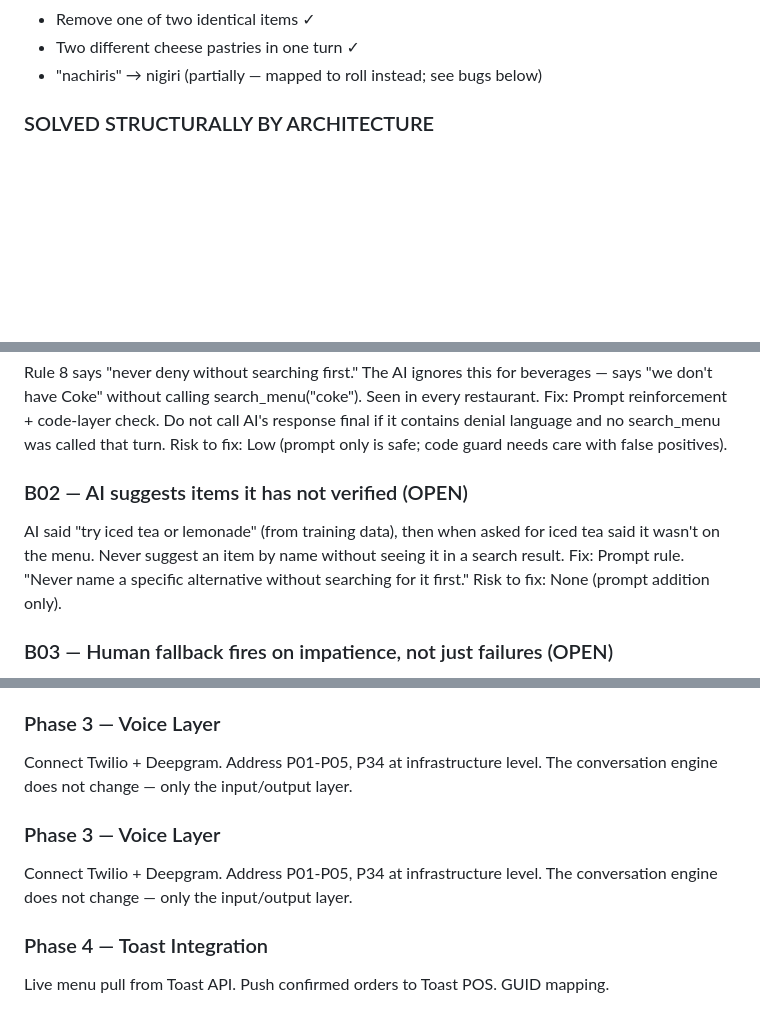
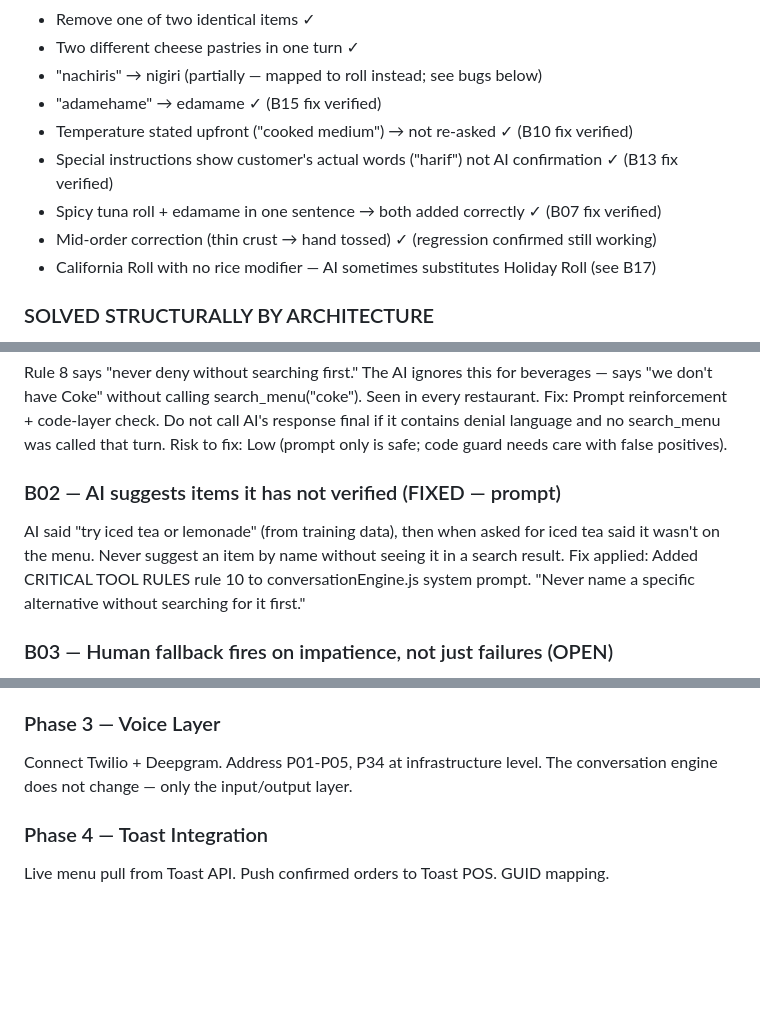
Before and after one commit to gohlemvoice-byte/gohlem-vibe, a Markdown page: CLAUDE.md, 3 parts joined by grey strips. Drawn GitHub-style; blank space fills up the shorter version.

```diff
--- a/CLAUDE.md
+++ b/CLAUDE.md
@@ -297,6 +297,12 @@ The following were tested with real messy voice input across all four restaurant
 - Remove one of two identical items ✓
 - Two different cheese pastries in one turn ✓
 - "nachiris" → nigiri (partially — mapped to roll instead; see bugs below)
+- "adamehame" → edamame ✓ (B15 fix verified)
+- Temperature stated upfront ("cooked medium") → not re-asked ✓ (B10 fix verified)
+- Special instructions show customer's actual words ("harif") not AI confirmation ✓ (B13 fix verified)
+- Spicy tuna roll + edamame in one sentence → both added correctly ✓ (B07 fix verified)
+- Mid-order correction (thin crust → hand tossed) ✓ (regression confirmed still working)
+- California Roll with no rice modifier — AI sometimes substitutes Holiday Roll (see B17)
 
 ### SOLVED STRUCTURALLY BY ARCHITECTURE
 P06 modifier context loss — tool calling + state machine prevents new searches during modifier collection
@@ -393,11 +399,11 @@ Fix: Prompt reinforcement + code-layer check. Do not call AI's response final if
 contains denial language and no search_menu was called that turn.
 Risk to fix: Low (prompt only is safe; code guard needs care with false positives).
 
-### B02 — AI suggests items it has not verified (OPEN)
+### B02 — AI suggests items it has not verified (FIXED — prompt)
 AI said "try iced tea or lemonade" (from training data), then when asked for iced tea
 said it wasn't on the menu. Never suggest an item by name without seeing it in a search result.
-Fix: Prompt rule. "Never name a specific alternative without searching for it first."
-Risk to fix: None (prompt addition only).
+Fix applied: Added CRITICAL TOOL RULES rule 10 to conversationEngine.js system prompt.
+"Never name a specific alternative without searching for it first."
 
 ### B03 — Human fallback fires on impatience, not just failures (OPEN)
 Customer said "are you here?" during processing → AI immediately offered human transfer.
@@ -596,10 +619,6 @@ Manual speech testing completed: ~20 sessions across all four restaurants.
 Connect Twilio + Deepgram. Address P01-P05, P34 at infrastructure level.
 The conversation engine does not change — only the input/output layer.
 
-### Phase 3 — Voice Layer
-Connect Twilio + Deepgram. Address P01-P05, P34 at infrastructure level.
-The conversation engine does not change — only the input/output layer.
-
 ### Phase 4 — Toast Integration
 Live menu pull from Toast API. Push confirmed orders to Toast POS. GUID mapping.
 
```
Also changed, not shown: other parts of CLAUDE.md (+37 -20 lines).
